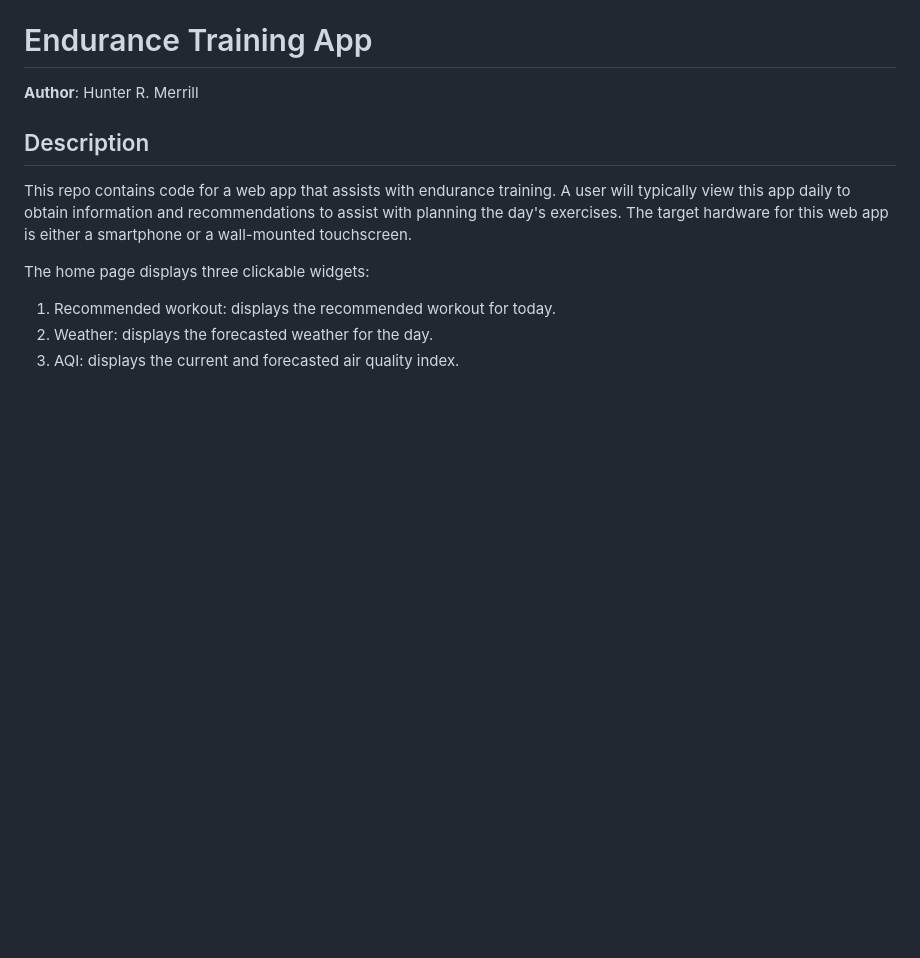
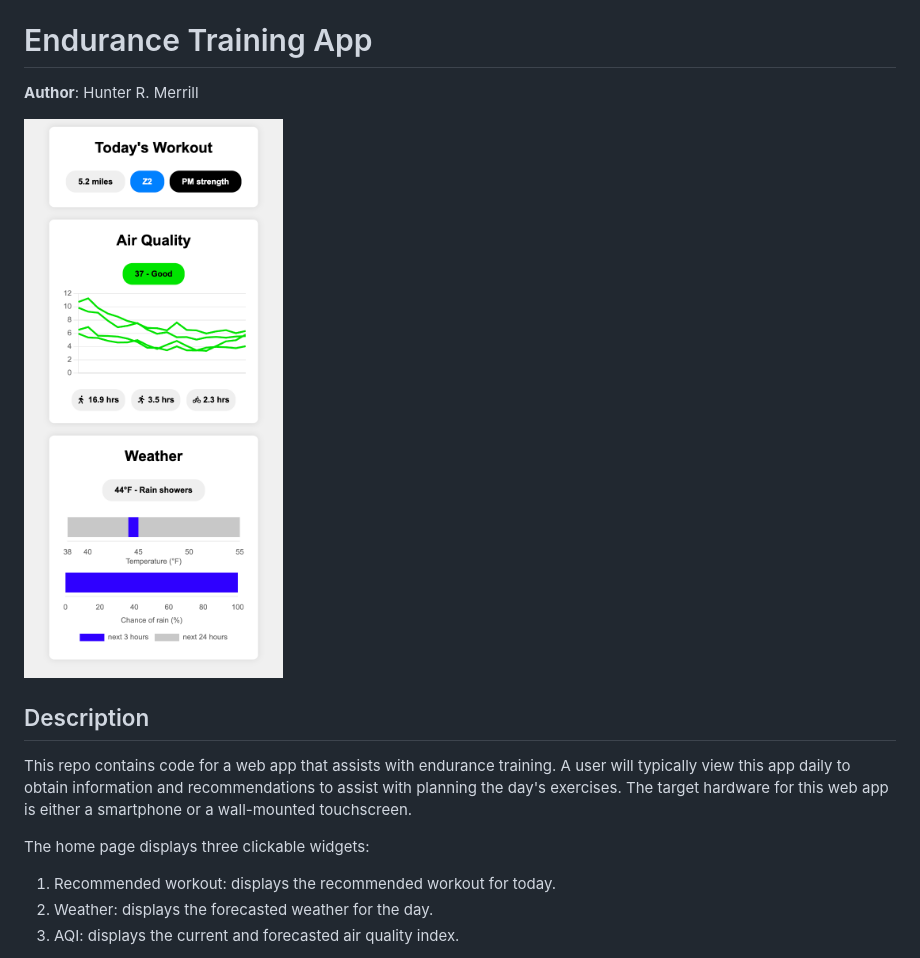
Before and after one commit to hrmerrill/endurance-training-app, a Markdown page: README.md, the part around the change. GitHub-like rendering; pictures changed too: resources/app_screenshot.png (added); blank space fills up the shorter version.

Commit message:
add app screenshot to README

```diff
--- a/README.md
+++ b/README.md
@@ -1,6 +1,8 @@
 # Endurance Training App
 
 **Author**: Hunter R. Merrill
+
+![app screenshot](resources/app_screenshot.png)
 
 ## Description
 This repo contains code for a web app that assists with endurance training. A user will typically view this app daily to obtain information and recommendations to assist with planning the day's exercises. The target hardware for this web app is either a smartphone or a wall-mounted touchscreen.
```
